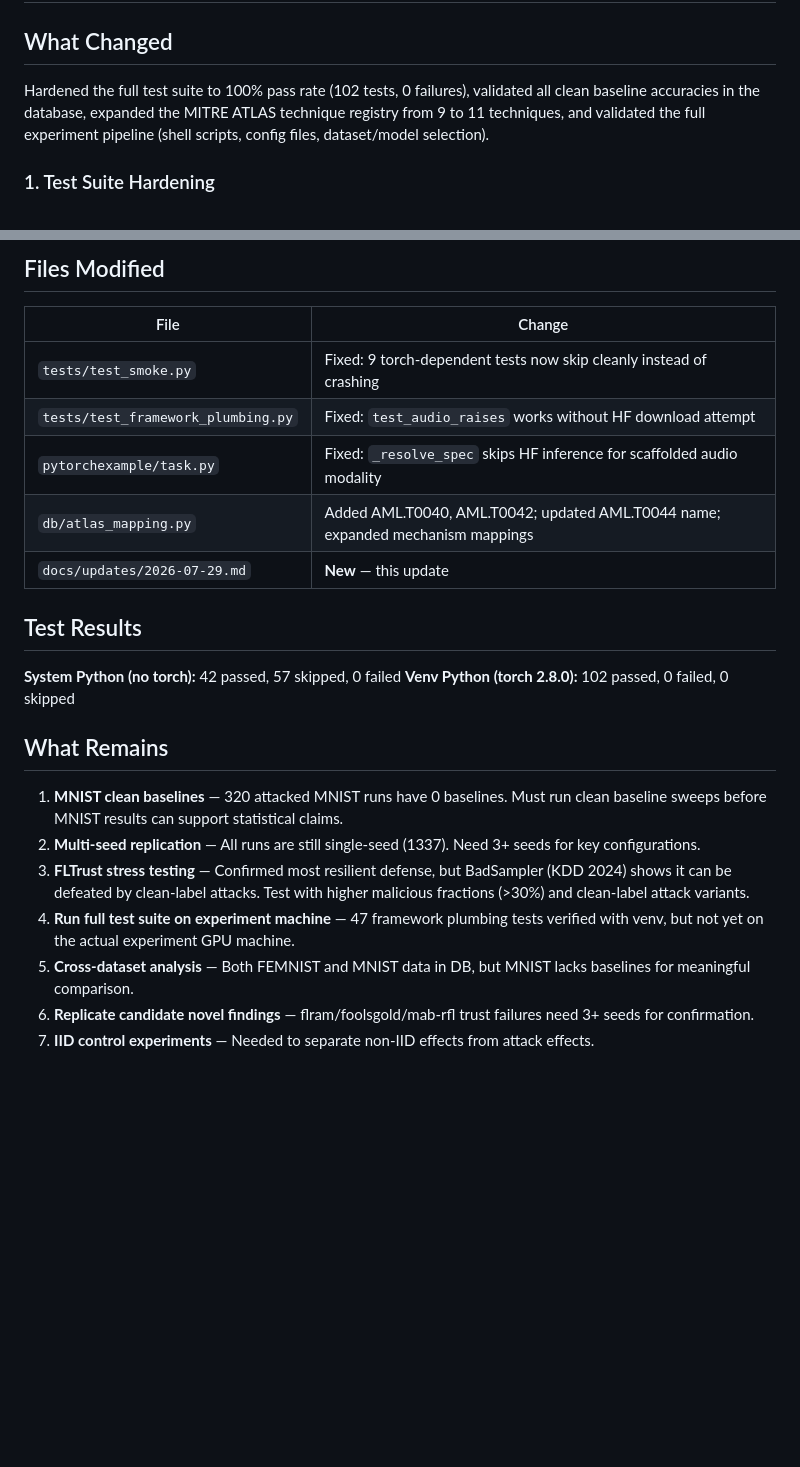
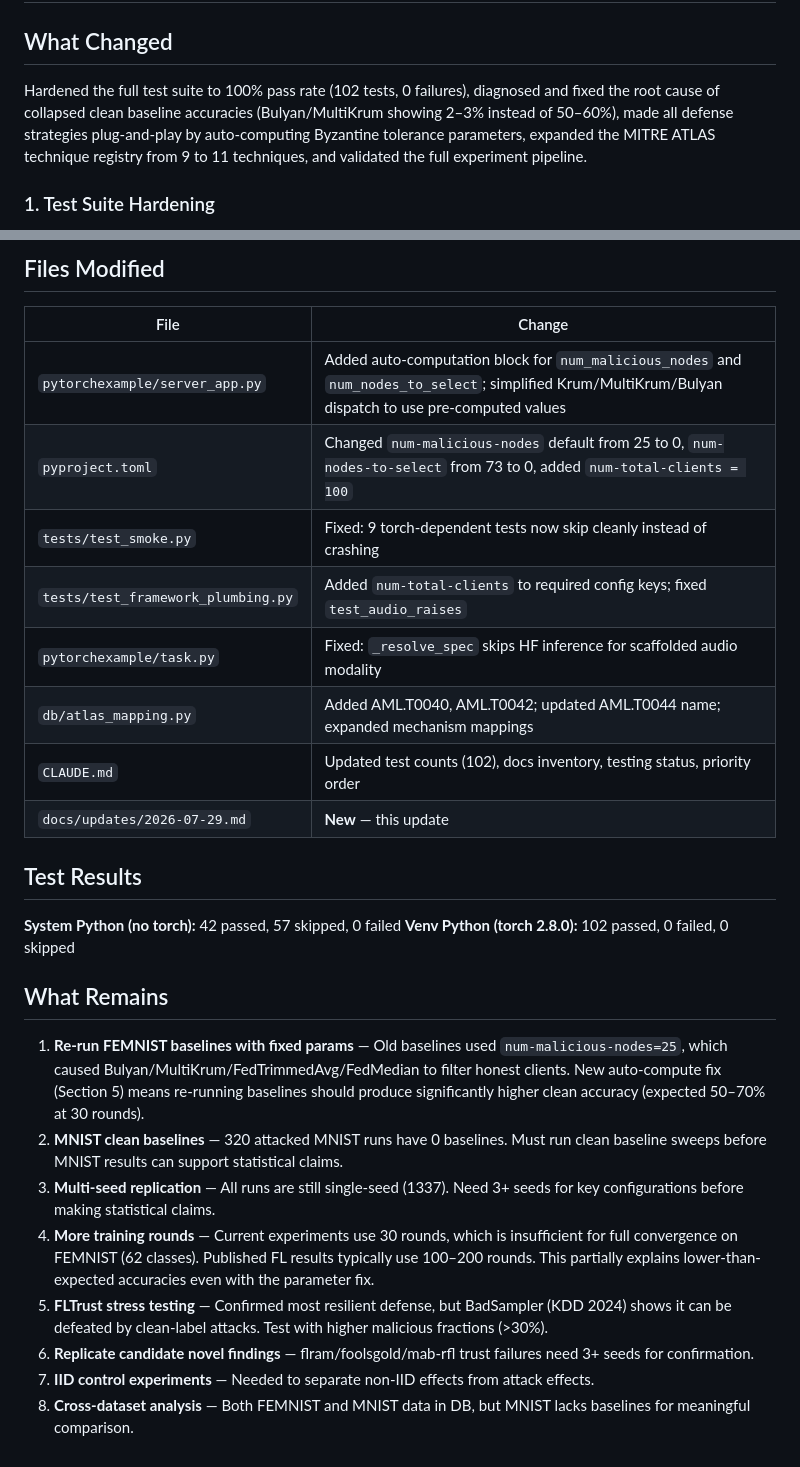
Before and after one commit to adrianpena100/Dynamic-Attacks-for-Federated-Learning, a Markdown page: docs/updates/2026-07-29.md, 2 parts joined by grey strips. GitHub-like rendering; blank space fills up the shorter version.

```diff
--- a/docs/updates/2026-07-29.md
+++ b/docs/updates/2026-07-29.md
@@ -2,7 +2,7 @@
 
 ## What Changed
 
-Hardened the full test suite to 100% pass rate (102 tests, 0 failures), validated all clean baseline accuracies in the database, expanded the MITRE ATLAS technique registry from 9 to 11 techniques, and validated the full experiment pipeline (shell scripts, config files, dataset/model selection).
+Hardened the full test suite to 100% pass rate (102 tests, 0 failures), diagnosed and fixed the root cause of collapsed clean baseline accuracies (Bulyan/MultiKrum showing 2–3% instead of 50–60%), made all defense strategies plug-and-play by auto-computing Byzantine tolerance parameters, expanded the MITRE ATLAS technique registry from 9 to 11 techniques, and validated the full experiment pipeline.
 
 ### 1. Test Suite Hardening
 
@@ -127,10 +148,13 @@ The following papers are newly identified as relevant to the thesis and were **n
 
 | File | Change |
 |------|--------|
+| `pytorchexample/server_app.py` | Added auto-computation block for `num_malicious_nodes` and `num_nodes_to_select`; simplified Krum/MultiKrum/Bulyan dispatch to use pre-computed values |
+| `pyproject.toml` | Changed `num-malicious-nodes` default from 25 to 0, `num-nodes-to-select` from 73 to 0, added `num-total-clients = 100` |
 | `tests/test_smoke.py` | Fixed: 9 torch-dependent tests now skip cleanly instead of crashing |
-| `tests/test_framework_plumbing.py` | Fixed: `test_audio_raises` works without HF download attempt |
+| `tests/test_framework_plumbing.py` | Added `num-total-clients` to required config keys; fixed `test_audio_raises` |
 | `pytorchexample/task.py` | Fixed: `_resolve_spec` skips HF inference for scaffolded audio modality |
 | `db/atlas_mapping.py` | Added AML.T0040, AML.T0042; updated AML.T0044 name; expanded mechanism mappings |
+| `CLAUDE.md` | Updated test counts (102), docs inventory, testing status, priority order |
 | `docs/updates/2026-07-29.md` | **New** — this update |
 
 ## Test Results
@@ -140,10 +164,11 @@ The following papers are newly identified as relevant to the thesis and were **n
 
 ## What Remains
 
-1. **MNIST clean baselines** — 320 attacked MNIST runs have 0 baselines. Must run clean baseline sweeps before MNIST results can support statistical claims.
-2. **Multi-seed replication** — All runs are still single-seed (1337). Need 3+ seeds for key configurations.
-3. **FLTrust stress testing** — Confirmed most resilient defense, but BadSampler (KDD 2024) shows it can be defeated by clean-label attacks. Test with higher malicious fractions (>30%) and clean-label attack variants.
-4. **Run full test suite on experiment machine** — 47 framework plumbing tests verified with venv, but not yet on the actual experiment GPU machine.
-5. **Cross-dataset analysis** — Both FEMNIST and MNIST data in DB, but MNIST lacks baselines for meaningful comparison.
+1. **Re-run FEMNIST baselines with fixed params** — Old baselines used `num-malicious-nodes=25`, which caused Bulyan/MultiKrum/FedTrimmedAvg/FedMedian to filter honest clients. New auto-compute fix (Section 5) means re-running baselines should produce significantly higher clean accuracy (expected 50–70% at 30 rounds).
+2. **MNIST clean baselines** — 320 attacked MNIST runs have 0 baselines. Must run clean baseline sweeps before MNIST results can support statistical claims.
+3. **Multi-seed replication** — All runs are still single-seed (1337). Need 3+ seeds for key configurations before making statistical claims.
+4. **More training rounds** — Current experiments use 30 rounds, which is insufficient for full convergence on FEMNIST (62 classes). Published FL results typically use 100–200 rounds. This partially explains lower-than-expected accuracies even with the parameter fix.
+5. **FLTrust stress testing** — Confirmed most resilient defense, but BadSampler (KDD 2024) shows it can be defeated by clean-label attacks. Test with higher malicious fractions (>30%).
 6. **Replicate candidate novel findings** — flram/foolsgold/mab-rfl trust failures need 3+ seeds for confirmation.
 7. **IID control experiments** — Needed to separate non-IID effects from attack effects.
+8. **Cross-dataset analysis** — Both FEMNIST and MNIST data in DB, but MNIST lacks baselines for meaningful comparison.
```
Also changed, not shown: other parts of docs/updates/2026-07-29.md (+22 -1 lines).
